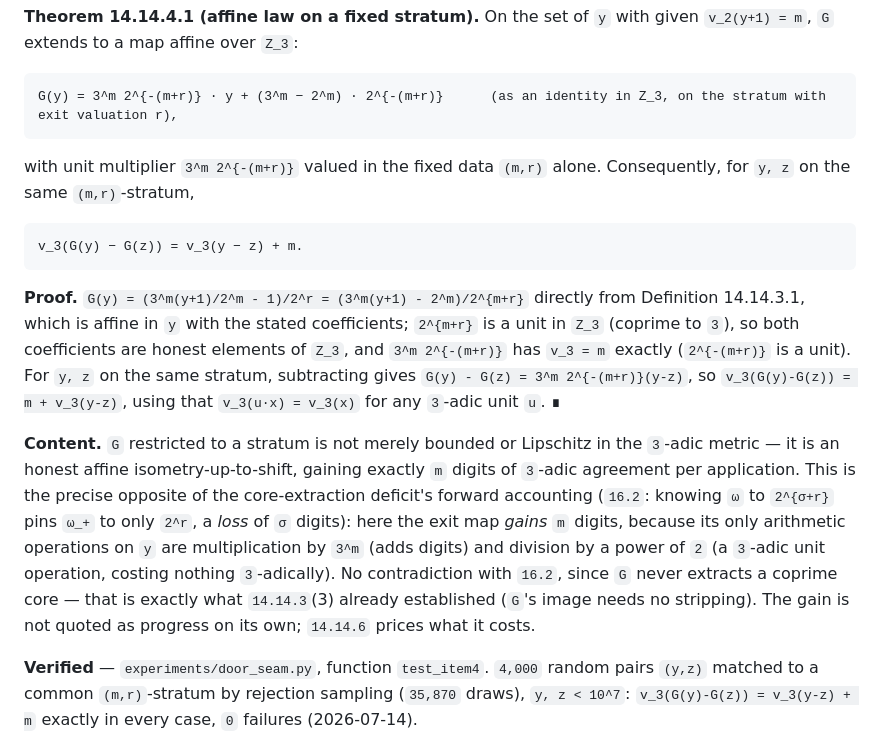
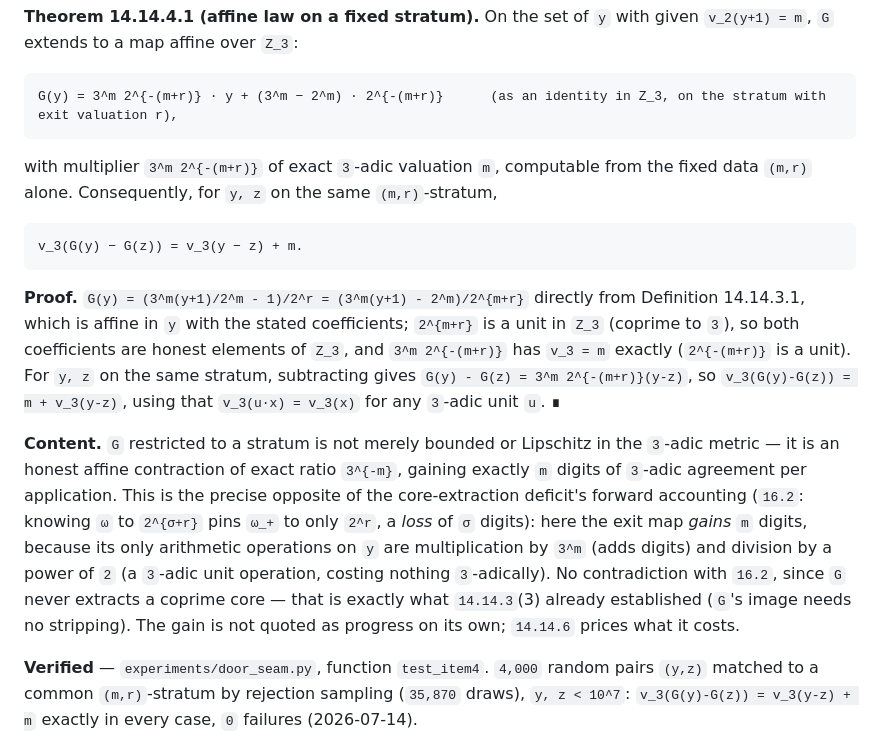
Before and after one commit to macindoe/collatz, a Markdown page: reverse.md, the part around the change. Drawn GitHub-style.

Commit message:
Review fixes for 14.14.4 wording: multiplier is not a unit; contraction, not isometry
The multiplier 3^m 2^{-(m+r)} has v_3 = m (only its 2-power factor is a
unit), and the stratum map is a contraction of ratio 3^{-m}, not an
isometry. Both slips were in prose/statement lines only; the proof already
stated the valuation correctly. Found in main-session review; all
verification re-run clean before merge (door_seam.py reproduced exactly,
plus an independent bucketing check of 14.14.5: zero conflicts at offset 1,
mass conflicts at offset 0).

Co-Authored-By: Claude Fable 5 <noreply@anthropic.com>

````diff
--- a/reverse.md
+++ b/reverse.md
@@ -337,7 +337,7 @@ For a live door `y`, write `m = v_2(y+1)` and `r = v_2(3^m q - 1)` (`q = (y+1)/2
 G(y) = 3^m 2^{-(m+r)} · y + (3^m − 2^m) · 2^{-(m+r)}      (as an identity in Z_3, on the stratum with exit valuation r),
 ```
 
-with unit multiplier `3^m 2^{-(m+r)}` valued in the fixed data `(m,r)` alone. Consequently, for `y, z` on the same `(m,r)`-stratum,
+with multiplier `3^m 2^{-(m+r)}` of exact `3`-adic valuation `m`, computable from the fixed data `(m,r)` alone. Consequently, for `y, z` on the same `(m,r)`-stratum,
 
 ```text
 v_3(G(y) − G(z)) = v_3(y − z) + m.
@@ -345,7 +345,7 @@ v_3(G(y) − G(z)) = v_3(y − z) + m.
 
 **Proof.** `G(y) = (3^m(y+1)/2^m - 1)/2^r = (3^m(y+1) - 2^m)/2^{m+r}` directly from Definition 14.14.3.1, which is affine in `y` with the stated coefficients; `2^{m+r}` is a unit in `Z_3` (coprime to `3`), so both coefficients are honest elements of `Z_3`, and `3^m 2^{-(m+r)}` has `v_3 = m` exactly (`2^{-(m+r)}` is a unit). For `y, z` on the same stratum, subtracting gives `G(y) - G(z) = 3^m 2^{-(m+r)}(y-z)`, so `v_3(G(y)-G(z)) = m + v_3(y-z)`, using that `v_3(u·x) = v_3(x)` for any `3`-adic unit `u`. ∎
 
-**Content.** `G` restricted to a stratum is not merely bounded or Lipschitz in the `3`-adic metric — it is an honest affine isometry-up-to-shift, gaining exactly `m` digits of `3`-adic agreement per application. This is the precise opposite of the core-extraction deficit's forward accounting (`16.2`: knowing `ω` to `2^{σ+r}` pins `ω_+` to only `2^r`, a *loss* of `σ` digits): here the exit map *gains* `m` digits, because its only arithmetic operations on `y` are multiplication by `3^m` (adds digits) and division by a power of `2` (a `3`-adic unit operation, costing nothing `3`-adically). No contradiction with `16.2`, since `G` never extracts a coprime core — that is exactly what `14.14.3`(3) already established (`G`'s image needs no stripping). The gain is not quoted as progress on its own; `14.14.6` prices what it costs.
+**Content.** `G` restricted to a stratum is not merely bounded or Lipschitz in the `3`-adic metric — it is an honest affine contraction of exact ratio `3^{-m}`, gaining exactly `m` digits of `3`-adic agreement per application. This is the precise opposite of the core-extraction deficit's forward accounting (`16.2`: knowing `ω` to `2^{σ+r}` pins `ω_+` to only `2^r`, a *loss* of `σ` digits): here the exit map *gains* `m` digits, because its only arithmetic operations on `y` are multiplication by `3^m` (adds digits) and division by a power of `2` (a `3`-adic unit operation, costing nothing `3`-adically). No contradiction with `16.2`, since `G` never extracts a coprime core — that is exactly what `14.14.3`(3) already established (`G`'s image needs no stripping). The gain is not quoted as progress on its own; `14.14.6` prices what it costs.
 
 **Verified** — `experiments/door_seam.py`, function `test_item4`. `4,000` random pairs `(y,z)` matched to a common `(m,r)`-stratum by rejection sampling (`35,870` draws), `y, z < 10^7`: `v_3(G(y)-G(z)) = v_3(y-z) + m` exactly in every case, `0` failures (2026-07-14).
 
````
